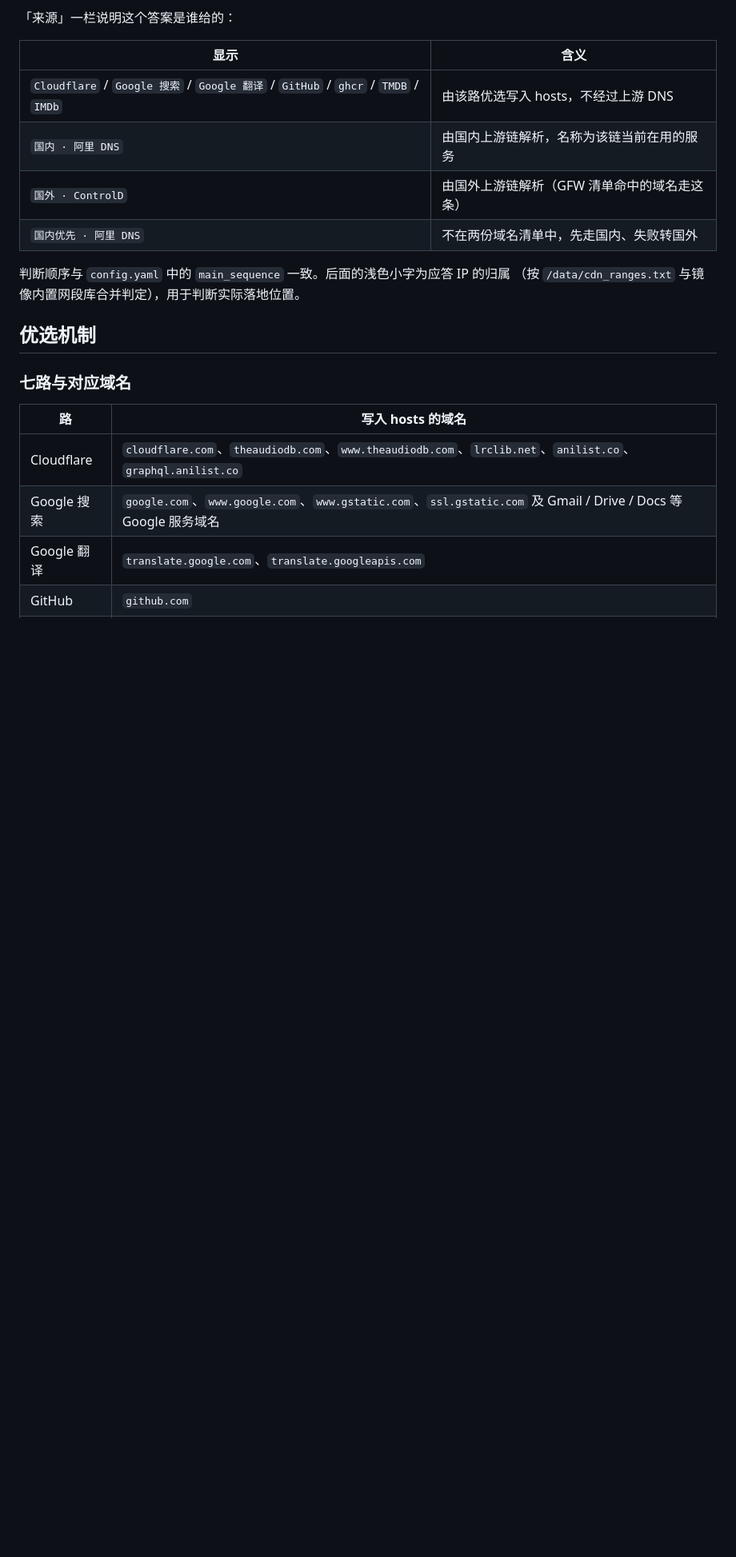
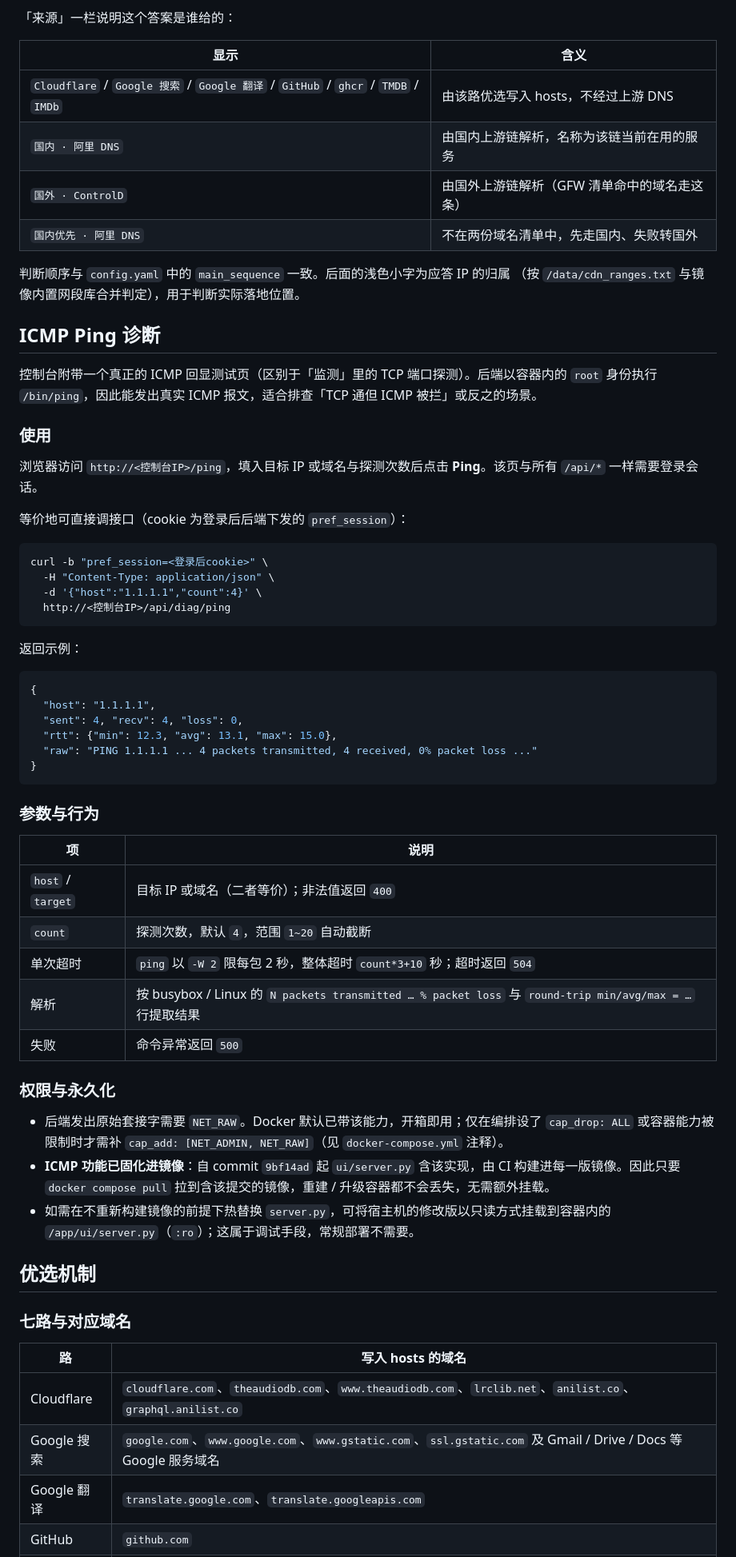
Before and after one commit to po9873/mosdns, a Markdown page: README.md, the part around the change. Shown at 80% size. Rendered like a GitHub page; blank space fills up the shorter version.

Commit message:
docs: 新增 ICMP Ping 诊断说明（接口/参数/权限/永久化方式）

````diff
--- a/README.md
+++ b/README.md
@@ -196,6 +196,50 @@ docker compose pull && docker compose up -d
 
 判断顺序与 `config.yaml` 中的 `main_sequence` 一致。后面的浅色小字为应答 IP 的归属
 （按 `/data/cdn_ranges.txt` 与镜像内置网段库合并判定），用于判断实际落地位置。
+
+## ICMP Ping 诊断
+
+控制台附带一个真正的 ICMP 回显测试页（区别于「监测」里的 TCP 端口探测）。后端以容器内的 `root` 身份执行 `/bin/ping`，因此能发出真实 ICMP 报文，适合排查「TCP 通但 ICMP 被拦」或反之的场景。
+
+### 使用
+
+浏览器访问 `http://<控制台IP>/ping`，填入目标 IP 或域名与探测次数后点击 **Ping**。该页与所有 `/api/*` 一样需要登录会话。
+
+等价地可直接调接口（cookie 为登录后后端下发的 `pref_session`）：
+
+```bash
+curl -b "pref_session=<登录后cookie>" \
+  -H "Content-Type: application/json" \
+  -d '{"host":"1.1.1.1","count":4}' \
+  http://<控制台IP>/api/diag/ping
+```
+
+返回示例：
+
+```json
+{
+  "host": "1.1.1.1",
+  "sent": 4, "recv": 4, "loss": 0,
+  "rtt": {"min": 12.3, "avg": 13.1, "max": 15.0},
+  "raw": "PING 1.1.1.1 ... 4 packets transmitted, 4 received, 0% packet loss ..."
+}
+```
+
+### 参数与行为
+
+| 项 | 说明 |
+|---|---|
+| `host` / `target` | 目标 IP 或域名（二者等价）；非法值返回 `400` |
+| `count` | 探测次数，默认 `4`，范围 `1~20` 自动截断 |
+| 单次超时 | `ping` 以 `-W 2` 限每包 2 秒，整体超时 `count*3+10` 秒；超时返回 `504` |
+| 解析 | 按 busybox / Linux 的 `N packets transmitted … % packet loss` 与 `round-trip min/avg/max = …` 行提取结果 |
+| 失败 | 命令异常返回 `500` |
+
+### 权限与永久化
+
+- 后端发出原始套接字需要 `NET_RAW`。Docker 默认已带该能力，开箱即用；仅在编排设了 `cap_drop: ALL` 或容器能力被限制时才需补 `cap_add: [NET_ADMIN, NET_RAW]`（见 `docker-compose.yml` 注释）。
+- **ICMP 功能已固化进镜像**：自 commit `9bf14ad` 起 `ui/server.py` 含该实现，由 CI 构建进每一版镜像。因此只要 `docker compose pull` 拉到含该提交的镜像，重建 / 升级容器都不会丢失，无需额外挂载。
+- 如需在不重新构建镜像的前提下热替换 `server.py`，可将宿主机的修改版以只读方式挂载到容器内的 `/app/ui/server.py`（`:ro`）；这属于调试手段，常规部署不需要。
 
 ## 优选机制
 
````
